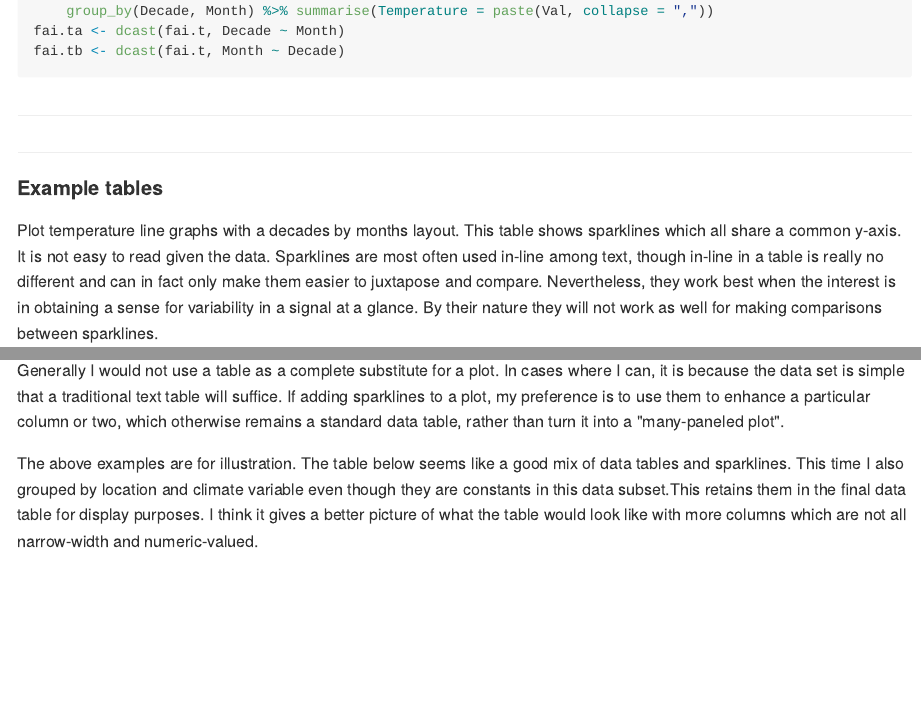
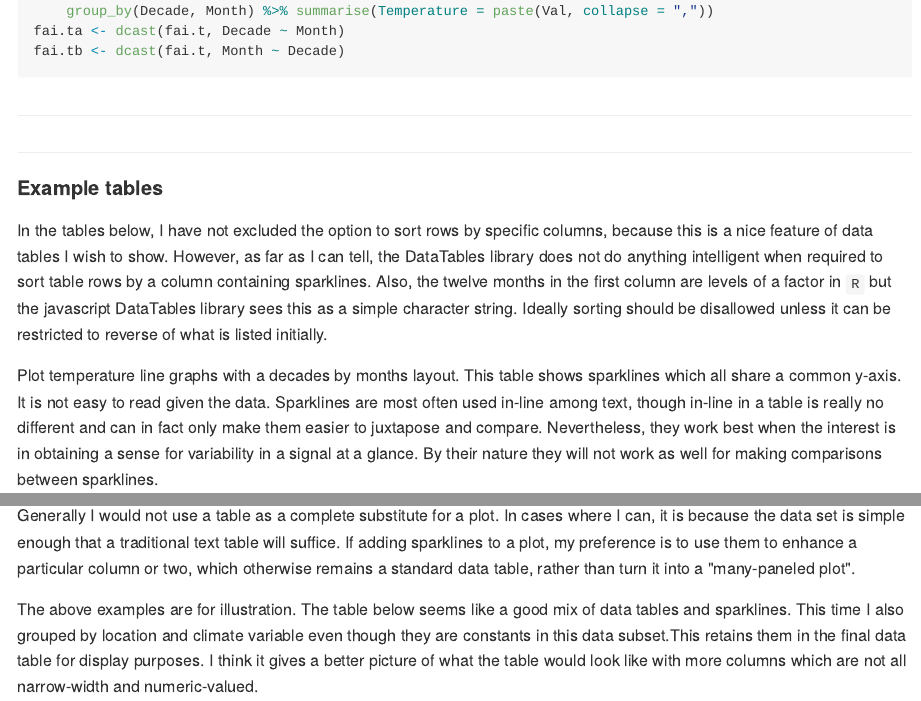
Before and after one commit to leonawicz/HtmlWidgetExamples, an R Markdown document (docs/Rmd/ex_dt_sparkline.Rmd): the page in a window 1100 px wide, from 2820 px down, and a second part further down, joined at a grey line. The pictures show the output file docs/md/ex_dt_sparkline.md that the author committed with the source, drawn offline in the style of GitHub; long lines of code are wrapped.

Commit message:
Update docs

```diff
--- a/docs/Rmd/ex_dt_sparkline.Rmd
+++ b/docs/Rmd/ex_dt_sparkline.Rmd
@@ -86,6 +86,11 @@ Notice that the call to `summarise` below does collapse the data over years (gro
 ##
 #### Example tables
 
+In the tables below, I have not excluded the option to sort rows by specific columns, because this is a nice feature of data tables I wish to show.
+However, as far as I can tell, the DataTables library does not do anything intelligent when required to sort table rows by a column containing sparklines.
+Also, the twelve months in the first column are levels of a factor in `R` but the javascript DataTables library sees this as a simple character string.
+Ideally sorting should be disallowed unless it can be restricted to reverse of what is listed initially.
+
 Plot temperature line graphs with a decades by months layout.
 This table shows sparklines which all share a common y-axis. It is not easy to read given the data.
 Sparklines are most often used in-line among text, though in-line in a table is really no different and can in fact only make them easier to juxtapose and compare.
@@ -118,7 +123,7 @@ The first allows unique chart ranges like the previous bar graph. The second fix
 ##
 #### A more useful table
 
-Generally I would not use a table as a complete substitute for a plot. In cases where I can, it is because the data set is simple that a traditional text table will suffice.
+Generally I would not use a table as a complete substitute for a plot. In cases where I can, it is because the data set is simple enough that a traditional text table will suffice.
 If adding sparklines to a plot, my preference is to use them to enhance a particular column or two, which otherwise remains a standard data table, rather than turn it into a "many-paneled plot".
 
 The above examples are for illustration. The table below seems like a good mix of data tables and sparklines.
```
Also changed, not shown: docs/md/ex_dt_sparkline.md, 1 other file.
